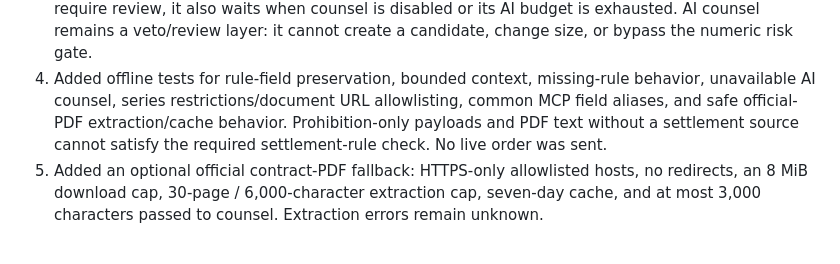
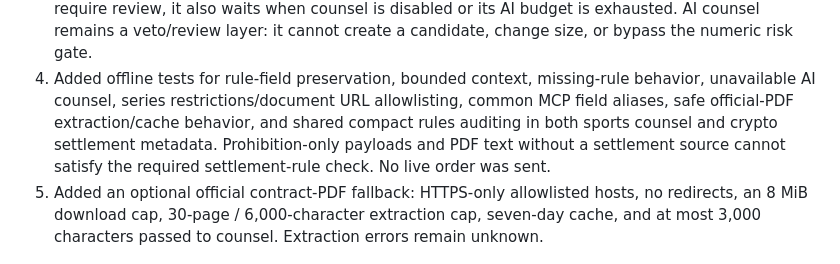
Before and after one commit to dtmiescke/kalshi-bot, a Markdown page: docs/OPEN_SOURCE_INTEGRATION_REVIEW.md, the part around the change. GitHub-like rendering.

Commit message:
Document shared sports and crypto rule auditing

```diff
--- a/docs/OPEN_SOURCE_INTEGRATION_REVIEW.md
+++ b/docs/OPEN_SOURCE_INTEGRATION_REVIEW.md
@@ -33,7 +33,8 @@ any future reuse of implementation code.
    change size, or bypass the numeric risk gate.
 4. Added offline tests for rule-field preservation, bounded context, missing-rule behavior,
    unavailable AI counsel, series restrictions/document URL allowlisting, common MCP field
-   aliases, and safe official-PDF extraction/cache behavior. Prohibition-only payloads and
+   aliases, safe official-PDF extraction/cache behavior, and shared compact rules auditing in
+   both sports counsel and crypto settlement metadata. Prohibition-only payloads and
    PDF text without a settlement source cannot satisfy the required settlement-rule check.
    No live order was sent.
 5. Added an optional official contract-PDF fallback: HTTPS-only allowlisted hosts, no
```
